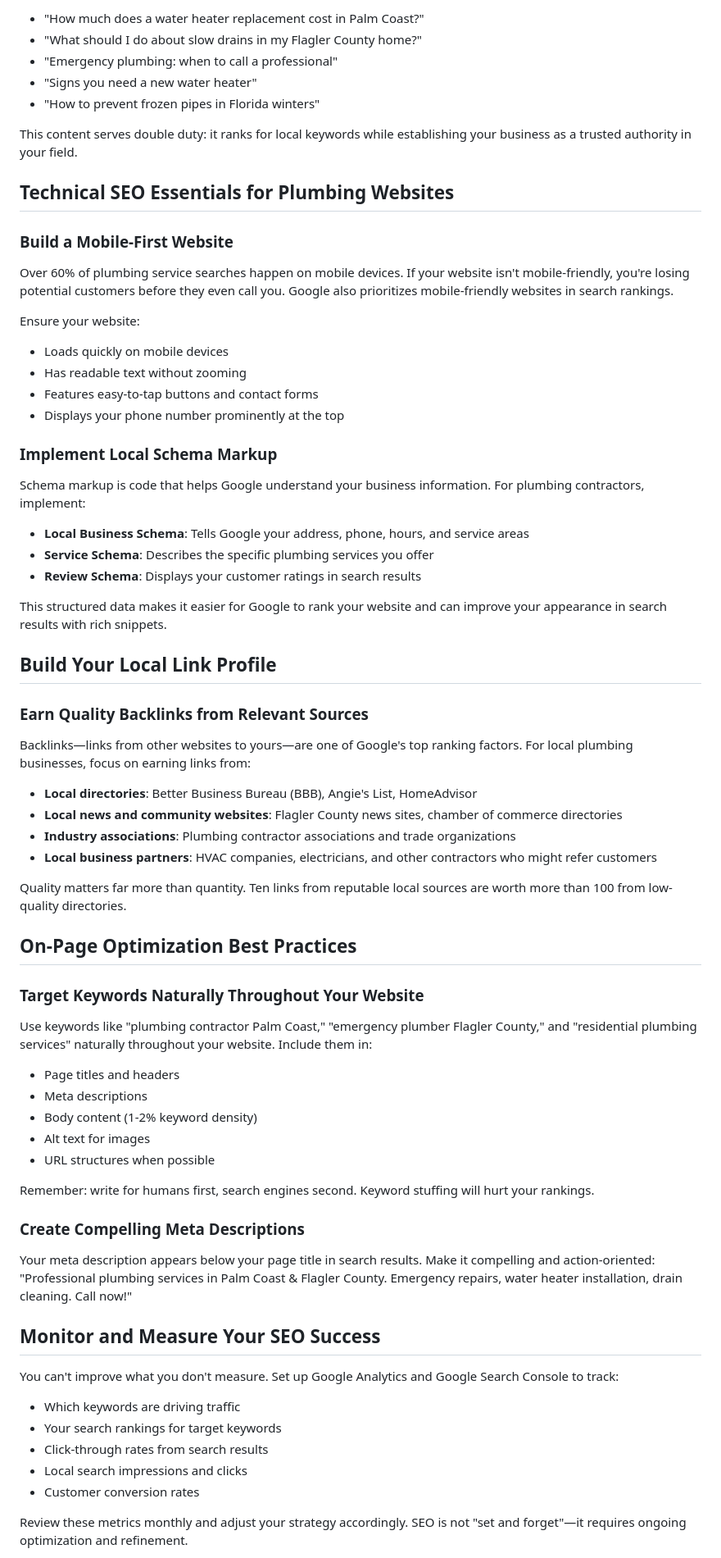
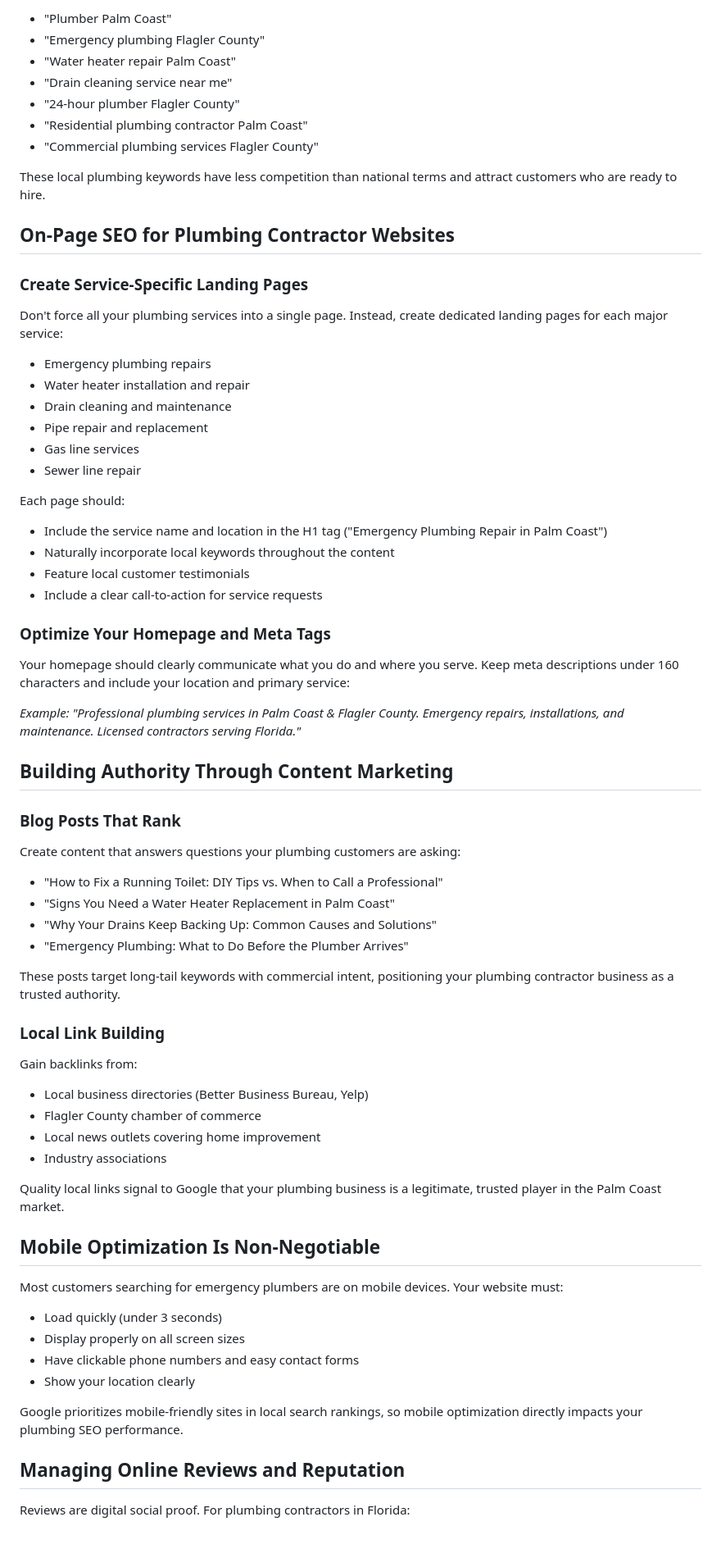
Before and after one commit to xxBlackSkyx/THETDLOCAL, a Markdown page: blog/posts/2026-05-15-plumbing-seo-florida-contractors.md, the part around one of its changes. Shown at 82% size. GitHub-like rendering; blank space fills up the shorter version.

Commit message:
blog: add 2026-05-15-plumbing-seo-florida-contractors.md

```diff
--- a/blog/posts/2026-05-15-plumbing-seo-florida-contractors.md
+++ b/blog/posts/2026-05-15-plumbing-seo-florida-contractors.md
@@ -62,74 +64,76 @@ Don't just optimize for keywords—create content that answers real questions yo
 
-- "How much does a water heater replacement cost in Palm Coast?"
-- "What should I do about slow drains in my Flagler County home?"
-- "Emergency plumbing: when to call a professional"
-- "Signs you need a new water heater"
-- "How to prevent frozen pipes in Florida winters"
+- "Plumber Palm Coast"
+- "Emergency plumbing Flagler County"
+- "Water heater repair Palm Coast"
+- "Drain cleaning service near me"
+- "24-hour plumber Flagler County"
+- "Residential plumbing contractor Palm Coast"
+- "Commercial plumbing services Flagler County"
 
-This content serves double duty: it ranks for local keywords while establishing your business as a trusted authority in your field.
+These local plumbing keywords have less competition than national terms and attract customers who are ready to hire.
 
-## Technical SEO Essentials for Plumbing Websites
+## On-Page SEO for Plumbing Contractor Websites
 
-### Build a Mobile-First Website
+### Create Service-Specific Landing Pages
 
-Over 60% of plumbing service searches happen on mobile devices. If your website isn't mobile-friendly, you're losing potential customers before they even call you. Google also prioritizes mobile-friendly websites in search rankings.
+Don't force all your plumbing services into a single page. Instead, create dedicated landing pages for each major service:
 
-Ensure your website:
-- Loads quickly on mobile devices
-- Has readable text without zooming
-- Features easy-to-tap buttons and contact forms
-- Displays your phone number prominently at the top
+- Emergency plumbing repairs
+- Water heater installation and repair
+- Drain cleaning and maintenance
+- Pipe repair and replacement
+- Gas line services
+- Sewer line repair
 
-### Implement Local Schema Markup
+Each page should:
 
-Schema markup is code that helps Google understand your business information. For plumbing contractors, implement:
+- Include the service name and location in the H1 tag ("Emergency Plumbing Repair in Palm Coast")
+- Naturally incorporate local keywords throughout the content
+- Feature local customer testimonials
+- Include a clear call-to-action for service requests
 
-- **Local Business Schema**: Tells Google your address, phone, hours, and service areas
-- **Service Schema**: Describes the specific plumbing services you offer
-- **Review Schema**: Displays your customer ratings in search results
+### Optimize Your Homepage and Meta Tags
 
-This structured data makes it easier for Google to rank your website and can improve your appearance in search results with rich snippets.
+Your homepage should clearly communicate what you do and where you serve. Keep meta descriptions under 160 characters and include your location and primary service:
 
-## Build Your Local Link Profile
+*Example: "Professional plumbing services in Palm Coast & Flagler County. Emergency repairs, installations, and maintenance. Licensed contractors serving Florida."*
 
-### Earn Quality Backlinks from Relevant Sources
+## Building Authority Through Content Marketing
 
-Backlinks—links from other websites to yours—are one of Google's top ranking factors. For local plumbing businesses, focus on earning links from:
+### Blog Posts That Rank
 
-- **Local directories**: Better Business Bureau (BBB), Angie's List, HomeAdvisor
-- **Local news and community websites**: Flagler County news sites, chamber of commerce directories
-- **Industry associations**: Plumbing contractor associations and trade organizations
-- **Local business partners**: HVAC companies, electricians, and other contractors who might refer customers
+Create content that answers questions your plumbing customers are asking:
 
-Quality matters far more than quantity. Ten links from reputable local sources are worth more than 100 from low-quality directories.
+- "How to Fix a Running Toilet: DIY Tips vs. When to Call a Professional"
+- "Signs You Need a Water Heater Replacement in Palm Coast"
+- "Why Your Drains Keep Backing Up: Common Causes and Solutions"
+- "Emergency Plumbing: What to Do Before the Plumber Arrives"
 
-## On-Page Optimization Best Practices
+These posts target long-tail keywords with commercial intent, positioning your plumbing contractor business as a trusted authority.
 
-### Target Keywords Naturally Throughout Your Website
+### Local Link Building
 
-Use keywords like "plumbing contractor Palm Coast," "emergency plumber Flagler County," and "residential plumbing services" naturally throughout your website. Include them in:
+Gain backlinks from:
 
-- Page titles and headers
-- Meta descriptions
-- Body content (1-2% keyword density)
-- Alt text for images
-- URL structures when possible
+- Local business directories (Better Business Bureau, Yelp)
+- Flagler County chamber of commerce
+- Local news outlets covering home improvement
+- Industry associations
 
-Remember: write for humans first, search engines second. Keyword stuffing will hurt your rankings.
+Quality local links signal to Google that your plumbing business is a legitimate, trusted player in the Palm Coast market.
 
-### Create Compelling Meta Descriptions
+## Mobile Optimization Is Non-Negotiable
 
-Your meta description appears below your page title in search results. Make it compelling and action-oriented: "Professional plumbing services in Palm Coast & Flagler County. Emergency repairs, water heater installation, drain cleaning. Call now!"
+Most customers searching for emergency plumbers are on mobile devices. Your website must:
 
-## Monitor and Measure Your SEO Success
+- Load quickly (under 3 seconds)
+- Display properly on all screen sizes
+- Have clickable phone numbers and easy contact forms
+- Show your location clearly
 
-You can't improve what you don't measure. Set up Google Analytics and Google Search Console to track:
+Google prioritizes mobile-friendly sites in local search rankings, so mobile optimization directly impacts your plumbing SEO performance.
 
-- Which keywords are driving traffic
-- Your search rankings for target keywords
-- Click-through rates from search results
-- Local search impressions and clicks
-- Customer conversion rates
+## Managing Online Reviews and Reputation
 
-Review these metrics monthly and adjust your strategy accordingly. SEO is not "set and forget"—it requires ongoing optimization and refinement.
+Reviews are digital social proof. For plumbing contractors in Florida:
 
```
Also changed, not shown: other parts of blog/posts/2026-05-15-plumbing-seo-florida-contractors.md (+48 -35 lines).
